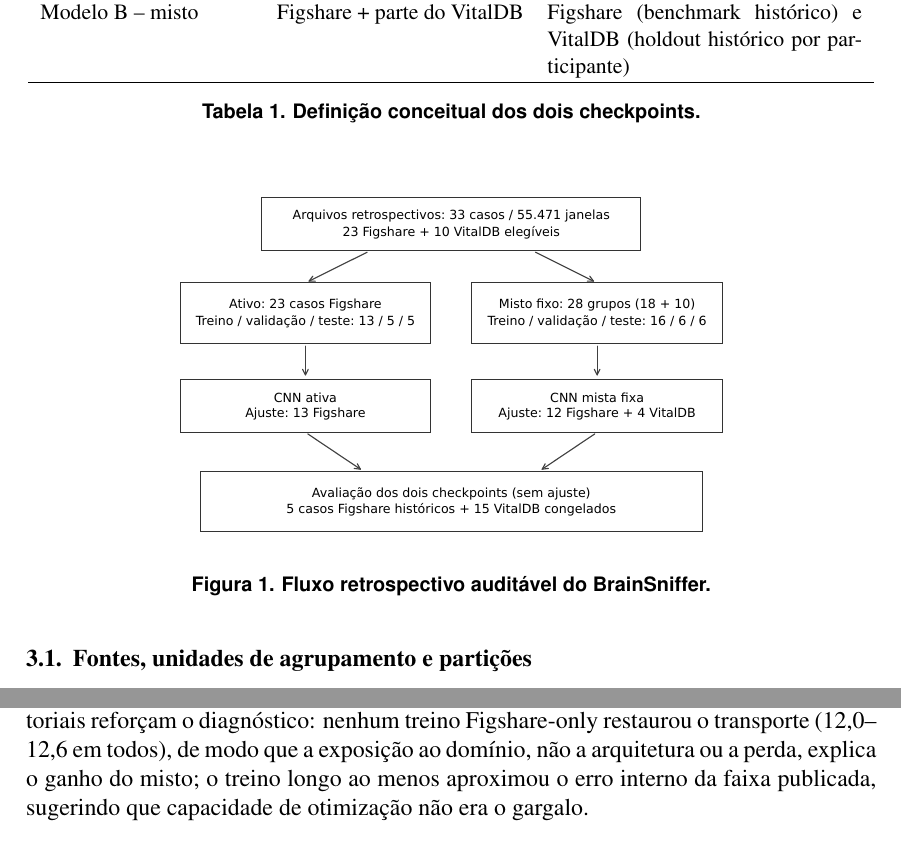
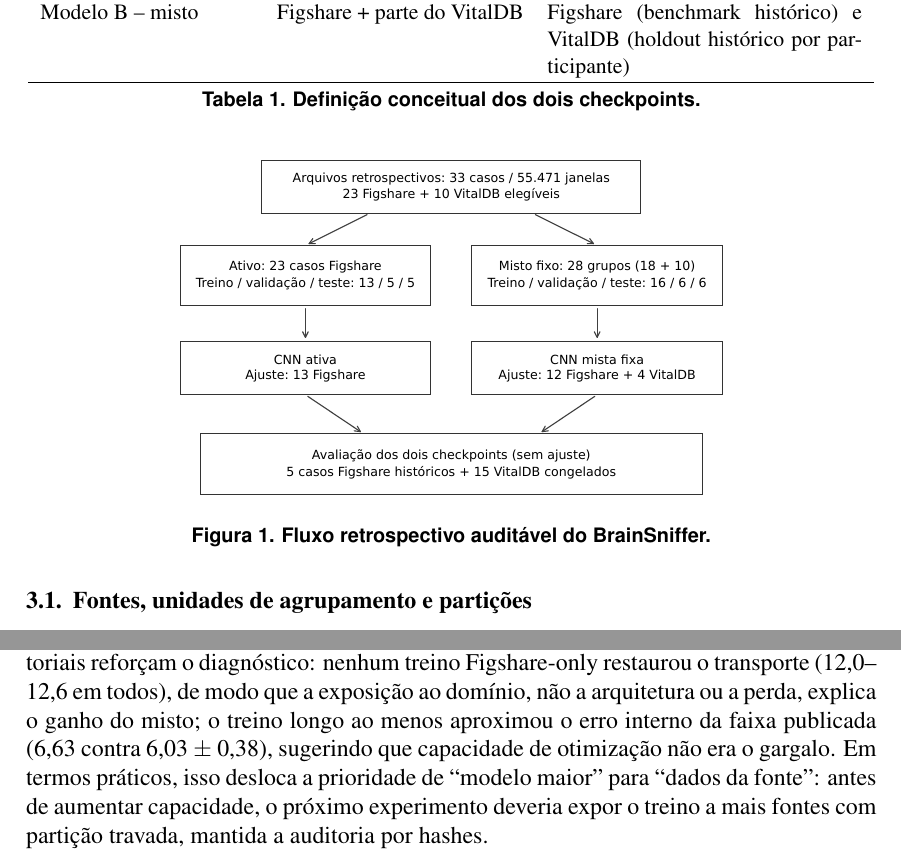
Before and after one commit to Bruno-BRG/brainsniffer, a LaTeX thesis (docs/tcc_brainsniffer.tex): two parts of pages 4 and 13 of 17 before the commit and two parts of pages 4 and 12 of 16 after it, joined at a grey line, cut so that both start at the same text. Compiled offline with pdfLaTeX.

Commit message:
docs(tcc): captions embaixo + espacamento compacto + discussao ampliada
Tabelas com legenda embaixo (padrao ABNT/SBC); intextsep e
captionskips compactos eliminam vaos acima/abaixo dos floats
ancorados [H]. Discussao ganha amarra fatorial-transporte e
prioridade de dados sobre modelo. 16pp A4, 0 undefined, 0 overfull.

Co-Authored-By: Claude Opus 4.8 (1M context) <noreply@anthropic.com>

```diff
--- a/docs/tcc_brainsniffer.tex
+++ b/docs/tcc_brainsniffer.tex
@@ -14,8 +14,12 @@
 \usepackage{float}
 \usepackage{placeins}
 
-% Template SBC sem alterações de formatação: floats, corpo do texto e
-% bibliografia seguem o padrão original (sbc-template.sty).
+% Template SBC sem alterações de formatação: corpo do texto e bibliografia
+% seguem o padrão original (sbc-template.sty). Os floats são ancorados no
+% ponto de citação com [H] (pacote float, já carregado).
+\setlength{\intextsep}{6pt plus 2pt minus 2pt}
+\setlength{\abovecaptionskip}{4pt}
+\setlength{\belowcaptionskip}{4pt}
 
 
 \newcommand{\pendente}[1]{\textbf{[PENDENTE: #1]}}
@@ -335,7 +339,7 @@ O corpus tem 59 casos: 33 elegíveis (23 Figshare e dez VitalDB), 11 em quarente
 
 \section{Discussão e limitações}
 
-A degradação do ativo do Figshare para o VitalDB é evidência interna de sensibilidade à troca de fonte, não prova de qual diferença (equipamento, ganho, montagem, população ou BIS) a causou. A redução de erro do misto é compatível com adaptação após incorporar participantes VitalDB; como o benchmark é da mesma fonte e já havia sido observado, ele gera hipótese para uma nova coorte travada, não generalização externa \cite{lee2022,tripodai,imdrfn88}. Os braços fatoriais reforçam o diagnóstico: nenhum treino Figshare-only restaurou o transporte (12,0--12,6 em todos), de modo que a exposição ao domínio, não a arquitetura ou a perda, explica o ganho do misto; o treino longo ao menos aproximou o erro interno da faixa publicada, sugerindo que capacidade de otimização não era o gargalo.
+A degradação do ativo do Figshare para o VitalDB é evidência interna de sensibilidade à troca de fonte, não prova de qual diferença (equipamento, ganho, montagem, população ou BIS) a causou. A redução de erro do misto é compatível com adaptação após incorporar participantes VitalDB; como o benchmark é da mesma fonte e já havia sido observado, ele gera hipótese para uma nova coorte travada, não generalização externa \cite{lee2022,tripodai,imdrfn88}. Os braços fatoriais reforçam o diagnóstico: nenhum treino Figshare-only restaurou o transporte (12,0--12,6 em todos), de modo que a exposição ao domínio, não a arquitetura ou a perda, explica o ganho do misto; o treino longo ao menos aproximou o erro interno da faixa publicada (6,63 contra 6,03 $\pm$ 0,38), sugerindo que capacidade de otimização não era o gargalo. Em termos práticos, isso desloca a prioridade de ``modelo maior'' para ``dados da fonte'': antes de aumentar capacidade, o próximo experimento deveria expor o treino a mais fontes com partição travada, mantida a auditoria por hashes.
 
 A melhora em 14/15 casos convive com piora no caso 16, e os agregados por janela privilegiam cirurgias longas: no VitalDB, a mediana do MAE por caso é 12,96 no ativo e 9,60 no misto, contra 12,43 e 8,60 agregados (nos braços novos, a média por caso supera o agregado em 1,0--1,5 ponto); Pearson pode aumentar mesmo com viés relevante. A referência de 10 unidades é escala de concordância entre medições do monitor, não limiar para MAE \cite{harada2021}. As análises de concordância e calibração são exploratórias; validação com mais casos segue necessária \cite{tripodai,archer2021}. Para essa validação futura, o desenho mínimo seria uma coorte travada de outra fonte, com partição por participante definida antes de qualquer inspeção, métricas primárias pré-registradas (MAE por janela e $P_K$) e relato de calibração; sem isso, qualquer novo candidato repete o estatuto exploratório deste trabalho.
 
```
Also changed, not shown: docs/tcc_brainsniffer.pdf.
